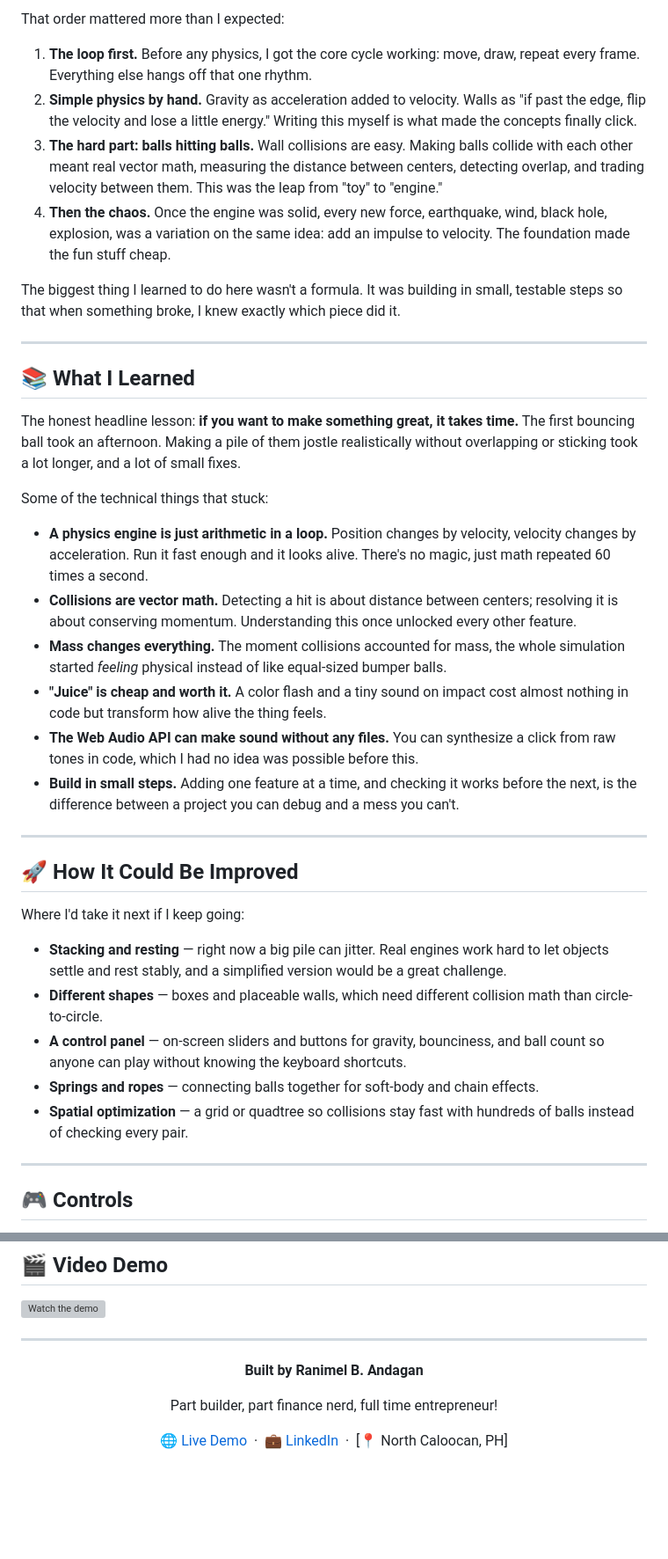
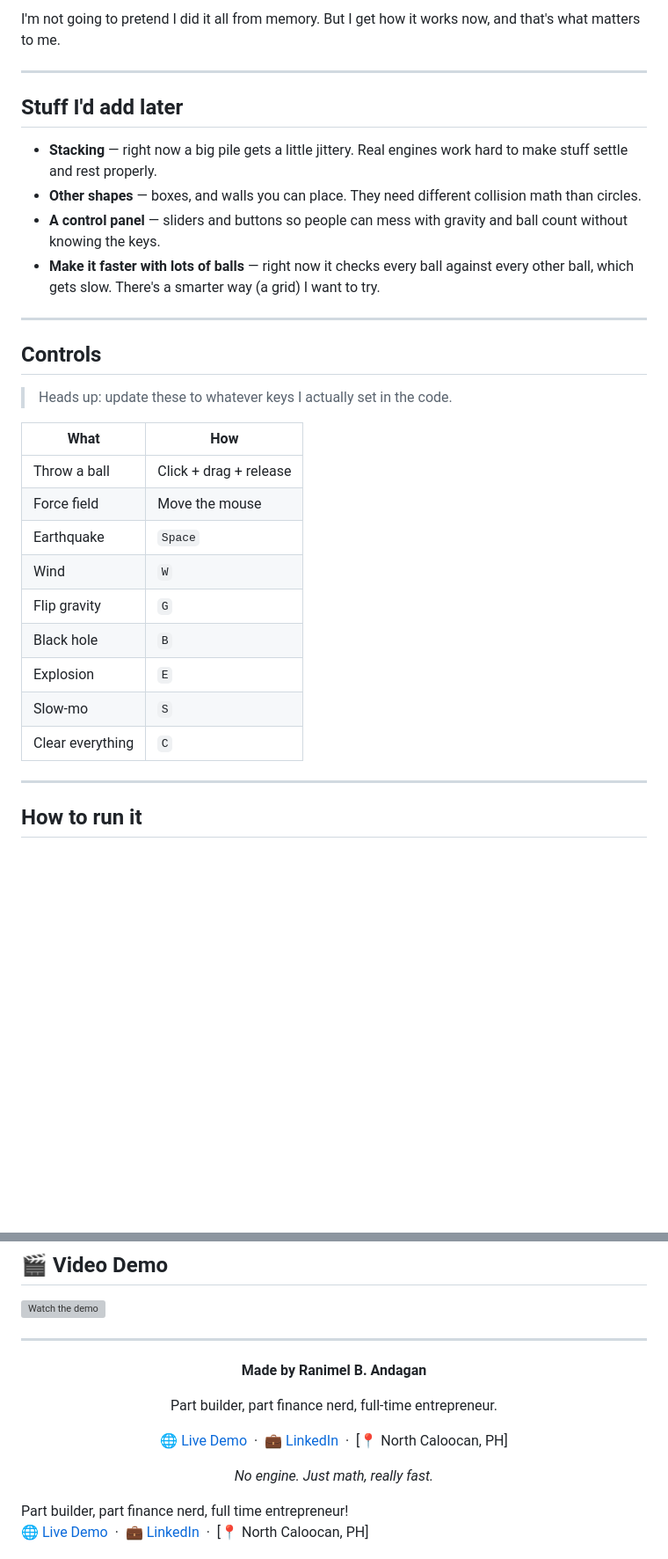
Before and after one commit to RanimelAndagan/raniballs-2d-physics-engine, a Markdown page: README.md, 2 parts joined by grey strips. Shown at 88% size. Drawn GitHub-style; blank space fills up the shorter version; grey boxes are pictures that could not be loaded.

```diff
--- a/README.md
+++ b/README.md
@@ -64,41 +65,34 @@ I didn't start with all of this. I started with one ball falling and bouncing of
 
-That order mattered more than I expected:
-
-1. **The loop first.** Before any physics, I got the core cycle working: move, draw, repeat every frame. Everything else hangs off that one rhythm.
-2. **Simple physics by hand.** Gravity as acceleration added to velocity. Walls as "if past the edge, flip the velocity and lose a little energy." Writing this myself is what made the concepts finally click.
-3. **The hard part: balls hitting balls.** Wall collisions are easy. Making balls collide with each other meant real vector math, measuring the distance between centers, detecting overlap, and trading velocity between them. This was the leap from "toy" to "engine."
-4. **Then the chaos.** Once the engine was solid, every new force, earthquake, wind, black hole, explosion, was a variation on the same idea: add an impulse to velocity. The foundation made the fun stuff cheap.
-
-The biggest thing I learned to do here wasn't a formula. It was building in small, testable steps so that when something broke, I knew exactly which piece did it.
+I'm not going to pretend I did it all from memory. But I get how it works now, and that's what matters to me.
 
 ---
 
-## 📚 What I Learned
+## Stuff I'd add later
 
-The honest headline lesson: **if you want to make something great, it takes time.** The first bouncing ball took an afternoon. Making a pile of them jostle realistically without overlapping or sticking took a lot longer, and a lot of small fixes.
-
-Some of the technical things that stuck:
-
-- **A physics engine is just arithmetic in a loop.** Position changes by velocity, velocity changes by acceleration. Run it fast enough and it looks alive. There's no magic, just math repeated 60 times a second.
-- **Collisions are vector math.** Detecting a hit is about distance between centers; resolving it is about conserving momentum. Understanding this once unlocked every other feature.
-- **Mass changes everything.** The moment collisions accounted for mass, the whole simulation started *feeling* physical instead of like equal-sized bumper balls.
-- **"Juice" is cheap and worth it.** A color flash and a tiny sound on impact cost almost nothing in code but transform how alive the thing feels.
-- **The Web Audio API can make sound without any files.** You can synthesize a click from raw tones in code, which I had no idea was possible before this.
-- **Build in small steps.** Adding one feature at a time, and checking it works before the next, is the difference between a project you can debug and a mess you can't.
+- **Stacking** — right now a big pile gets a little jittery. Real engines work hard to make stuff settle and rest properly.
+- **Other shapes** — boxes, and walls you can place. They need different collision math than circles.
+- **A control panel** — sliders and buttons so people can mess with gravity and ball count without knowing the keys.
+- **Make it faster with lots of balls** — right now it checks every ball against every other ball, which gets slow. There's a smarter way (a grid) I want to try.
 
 ---
 
-## 🚀 How It Could Be Improved
+## Controls
 
-Where I'd take it next if I keep going:
+> Heads up: update these to whatever keys I actually set in the code.
 
-- **Stacking and resting** — right now a big pile can jitter. Real engines work hard to let objects settle and rest stably, and a simplified version would be a great challenge.
-- **Different shapes** — boxes and placeable walls, which need different collision math than circle-to-circle.
-- **A control panel** — on-screen sliders and buttons for gravity, bounciness, and ball count so anyone can play without knowing the keyboard shortcuts.
-- **Springs and ropes** — connecting balls together for soft-body and chain effects.
-- **Spatial optimization** — a grid or quadtree so collisions stay fast with hundreds of balls instead of checking every pair.
+| What | How |
+|------|-----|
+| Throw a ball | Click + drag + release |
+| Force field | Move the mouse |
+| Earthquake | `Space` |
+| Wind | `W` |
+| Flip gravity | `G` |
+| Black hole | `B` |
+| Explosion | `E` |
+| Slow-mo | `S` |
+| Clear everything | `C` |
 
 ---
 
-## 🎮 Controls
+## How to run it
 
@@ -151,8 +117,15 @@ npx tsc
 
 <div align="center">
 
-**Built by Ranimel B. Andagan**
+**Made by Ranimel B. Andagan**
 
+Part builder, part finance nerd, full-time entrepreneur.
+
+[🌐 Live Demo](https://ranimelandagan.github.io/raniballs-2d-physics-engine/) &nbsp;·&nbsp; [💼 LinkedIn](#) &nbsp;·&nbsp; [📍 North Caloocan, PH]
+
+*No engine. Just math, really fast.*
+
+</div>
 Part builder, part finance nerd, full time entrepreneur!
 
 [🌐 Live Demo](https://ranimelandagan.github.io/raniballs-2d-physics-engine/) &nbsp;·&nbsp; [💼 LinkedIn](#) &nbsp;·&nbsp; [📍 North Caloocan, PH]
```
Also changed, not shown: other parts of README.md (+34 -61 lines).
